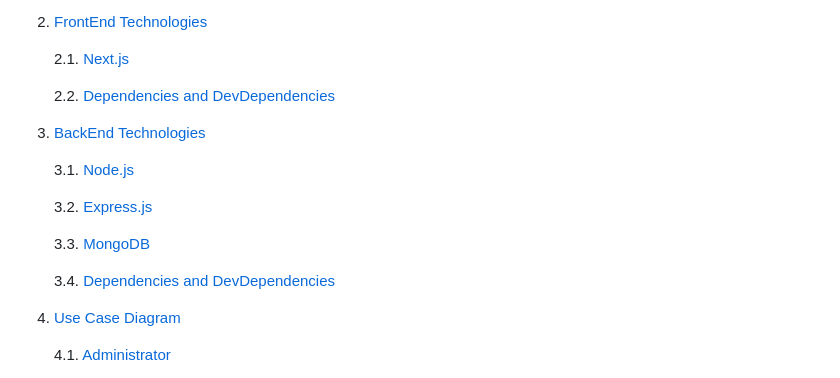
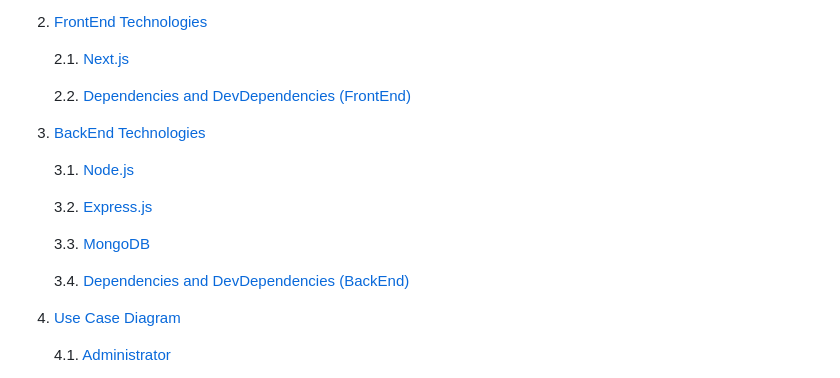
Before and after one commit to milicabago/Equipment-Loan-App, a Markdown page: README.md, the part around the change. Rendered like a GitHub page.

Commit message:
Dodan README.md
Kompletan opis projekta

```diff
--- a/README.md
+++ b/README.md
@@ -21,7 +21,7 @@ The **_Equipment Loan Application_** is a web application that provides a soluti
 
    2.1. [Next.js](#nextjs)
 
-   2.2. [Dependencies and DevDependencies](#dependencies-and-devdependencies1)
+   2.2. [Dependencies and DevDependencies (FrontEnd)](#dependencies-and-devdependencies-frontend)
 
 3. [BackEnd Technologies](#backend-technologies)
 
@@ -31,7 +31,7 @@ The **_Equipment Loan Application_** is a web application that provides a soluti
 
    3.3. [MongoDB](#mongodb)
 
-   3.4. [Dependencies and DevDependencies](#dependencies-and-devdependencies2)
+   3.4. [Dependencies and DevDependencies (BackEnd)](#dependencies-and-devdependencies-backend)
 
 4. [Use Case Diagram](#use-case-diagram)
 
```
